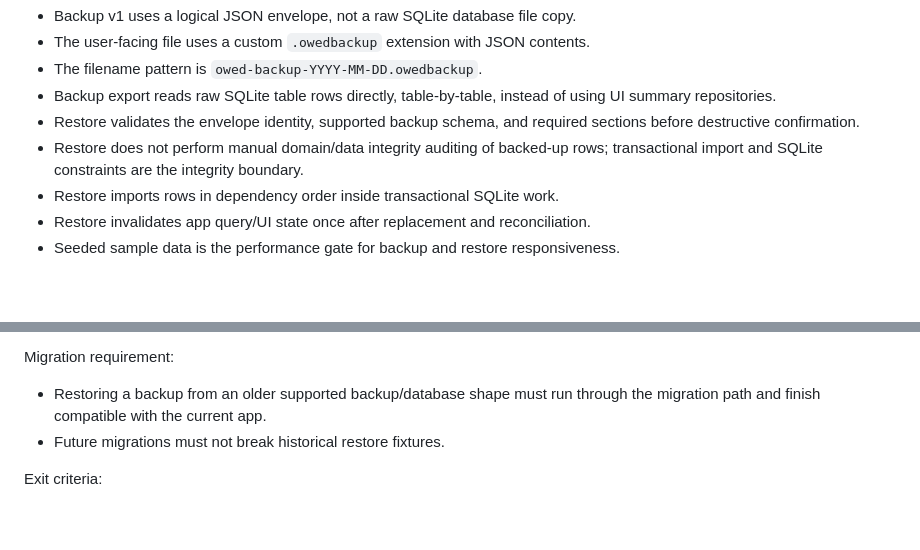
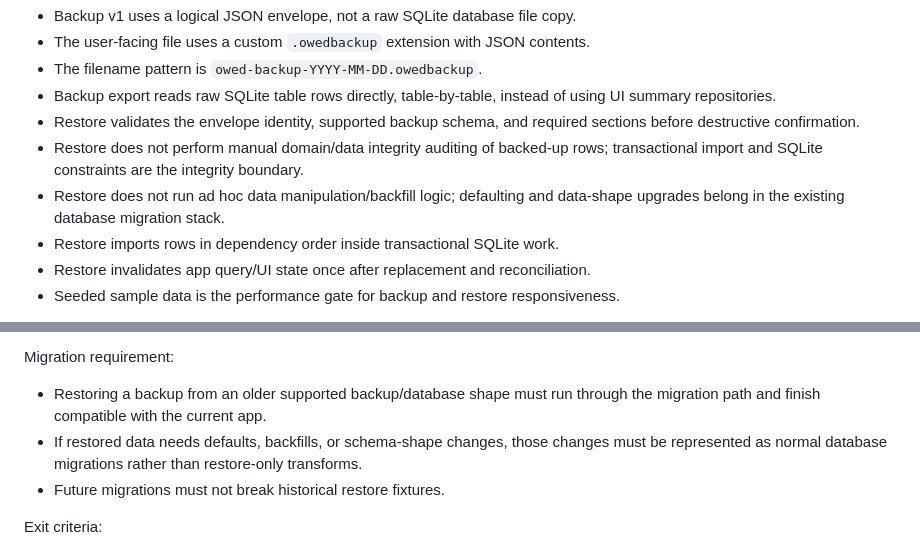
Before and after one commit to VincentMukuna/owed, a Markdown page: docs/backup-restore-implementation-plan.md, 2 parts joined by grey strips. Drawn GitHub-style; blank space fills up the shorter version.

Commit message:
docs: route restore backfills through migrations

```diff
--- a/docs/backup-restore-implementation-plan.md
+++ b/docs/backup-restore-implementation-plan.md
@@ -38,6 +38,7 @@ Frozen decisions:
 - Backup export reads raw SQLite table rows directly, table-by-table, instead of using UI summary repositories.
 - Restore validates the envelope identity, supported backup schema, and required sections before destructive confirmation.
 - Restore does not perform manual domain/data integrity auditing of backed-up rows; transactional import and SQLite constraints are the integrity boundary.
+- Restore does not run ad hoc data manipulation/backfill logic; defaulting and data-shape upgrades belong in the existing database migration stack.
 - Restore imports rows in dependency order inside transactional SQLite work.
 - Restore invalidates app query/UI state once after replacement and reconciliation.
 - Seeded sample data is the performance gate for backup and restore responsiveness.
@@ -128,6 +129,7 @@ Required behavior:
 Migration requirement:
 
 - Restoring a backup from an older supported backup/database shape must run through the migration path and finish compatible with the current app.
+- If restored data needs defaults, backfills, or schema-shape changes, those changes must be represented as normal database migrations rather than restore-only transforms.
 - Future migrations must not break historical restore fixtures.
 
 Exit criteria:
```
